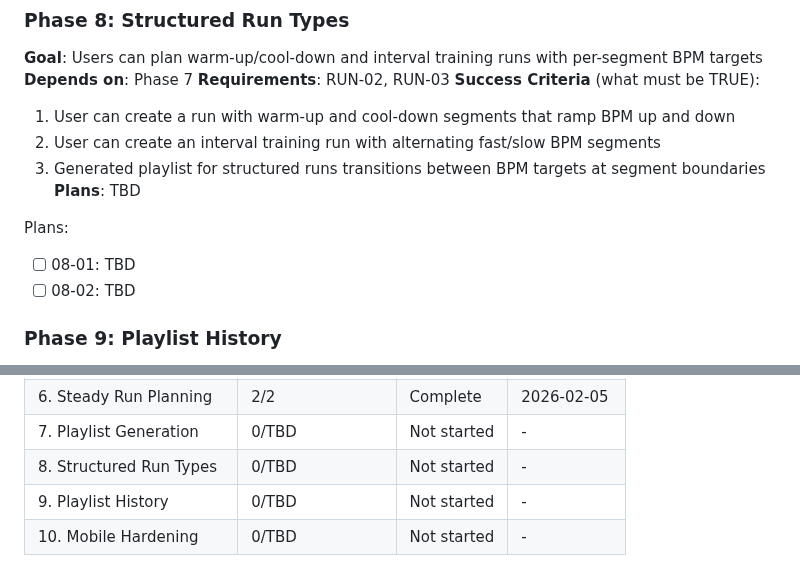
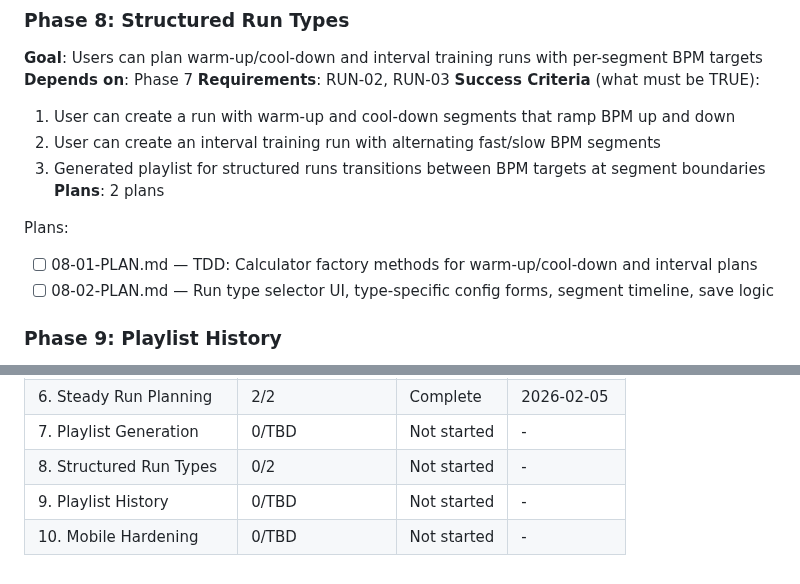
Before and after one commit to Looney-tic/running-playlist-ai, a Markdown page: .planning/ROADMAP.md, 2 parts joined by grey strips. GitHub-like rendering.

Commit message:
docs(08): create phase plan
Phase 08: Structured Run Types
- 2 plan(s) in 2 wave(s)
- 1 parallel (wave 1: TDD calculator), 1 sequential (wave 2: UI)
- Ready for execution

Co-Authored-By: Claude Opus 4.5 <noreply@anthropic.com>

```diff
--- a/.planning/ROADMAP.md
+++ b/.planning/ROADMAP.md
@@ -144,11 +144,11 @@ Plans:
   1. User can create a run with warm-up and cool-down segments that ramp BPM up and down
   2. User can create an interval training run with alternating fast/slow BPM segments
   3. Generated playlist for structured runs transitions between BPM targets at segment boundaries
-**Plans**: TBD
+**Plans**: 2 plans
 
 Plans:
-- [ ] 08-01: TBD
-- [ ] 08-02: TBD
+- [ ] 08-01-PLAN.md — TDD: Calculator factory methods for warm-up/cool-down and interval plans
+- [ ] 08-02-PLAN.md — Run type selector UI, type-specific config forms, segment timeline, save logic
 
 ### Phase 9: Playlist History
 **Goal**: Users can revisit and reuse playlists they have previously generated
@@ -195,6 +195,6 @@ Phases 3-9 target web only (web-first strategy). Phase 10 verifies iOS/Android.
 | 5. Stride & Cadence | 2/2 | Complete | 2026-02-05 |
 | 6. Steady Run Planning | 2/2 | Complete | 2026-02-05 |
 | 7. Playlist Generation | 0/TBD | Not started | - |
-| 8. Structured Run Types | 0/TBD | Not started | - |
+| 8. Structured Run Types | 0/2 | Not started | - |
 | 9. Playlist History | 0/TBD | Not started | - |
 | 10. Mobile Hardening | 0/TBD | Not started | - |
```
Also changed, not shown: 2 other files.
